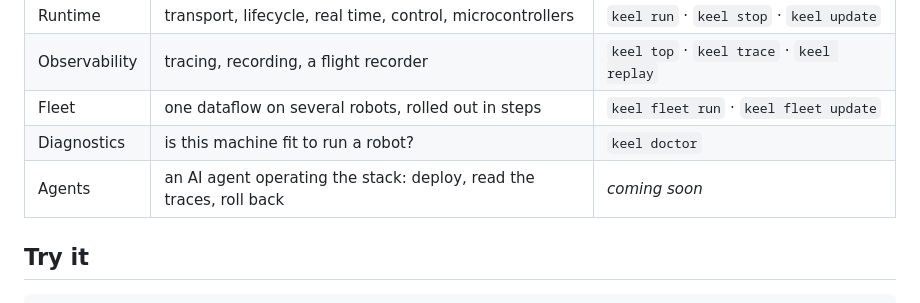
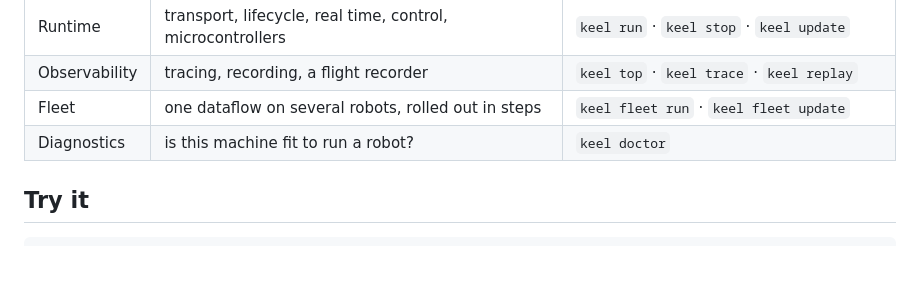
Before and after one commit to montmejat/keel, a Markdown page: README.md, the part around the change. GitHub-like rendering; blank space fills up the shorter version.

Commit message:
README: drop the agents row
Co-Authored-By: Claude Opus 5.5 <noreply@anthropic.com>
Claude-Session: https://claude.ai/code/session_015Y5JzjHavpoUbncHcrWmgs

```diff
--- a/README.md
+++ b/README.md
@@ -50,7 +50,6 @@ in [docs/architecture.md](docs/architecture.md), and every decision has a
 | Observability | tracing, recording, a flight recorder | `keel top` · `keel trace` · `keel replay` |
 | Fleet | one dataflow on several robots, rolled out in steps | `keel fleet run` · `keel fleet update` |
 | Diagnostics | is this machine fit to run a robot? | `keel doctor` |
-| Agents | an AI agent operating the stack: deploy, read the traces, roll back | *coming soon* |
 
 ## Try it
 
```
